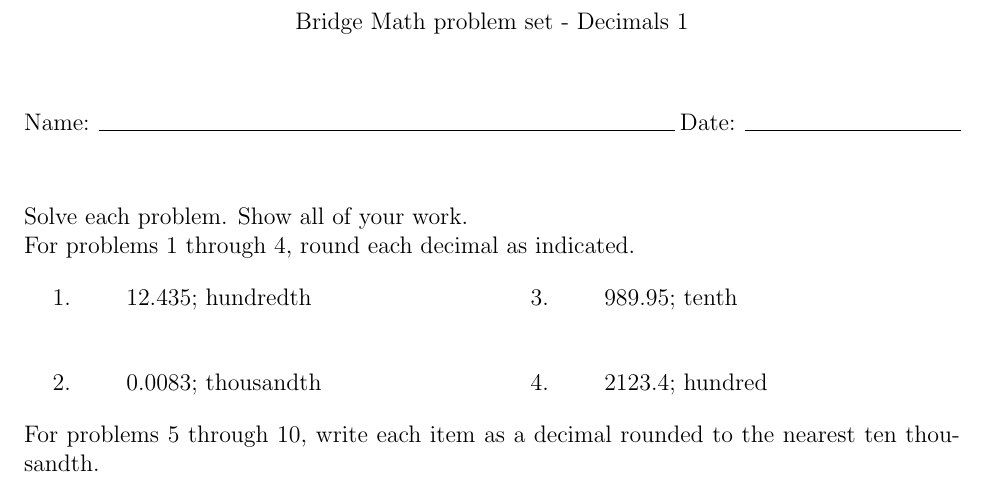
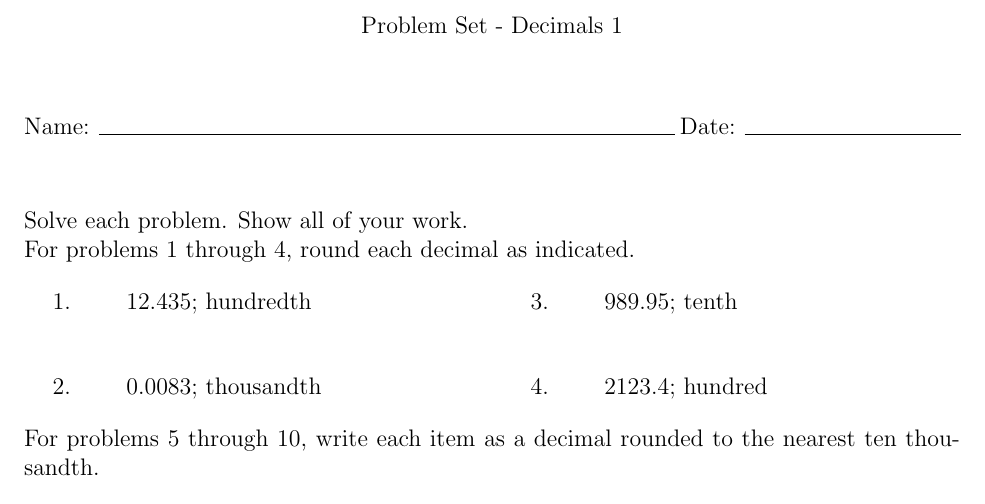
Before and after one commit to tdh1957/problem-sets, a LaTeX problem sheet (pset-decimals-1.tex): part of page 1 of 2, cut at the place of the change. Compiled offline with pdfLaTeX.

Commit message:
fix title

```diff
--- a/pset-decimals-1.tex
+++ b/pset-decimals-1.tex
@@ -14,7 +14,7 @@
 \begin{document}
 \pagestyle{empty} % controls page numbering
 \begin{center}
-          Bridge Math problem set - Decimals 1 \\[0.5in]
+          Problem Set - Decimals 1 \\[0.5in]
 \end{center}
 Name: \rule{4in}{0.005in} Date: \rule{1.5in}{0.005in}
   \vspace{0.25in}
```
Also changed, not shown: pset-decimals-1.pdf.
